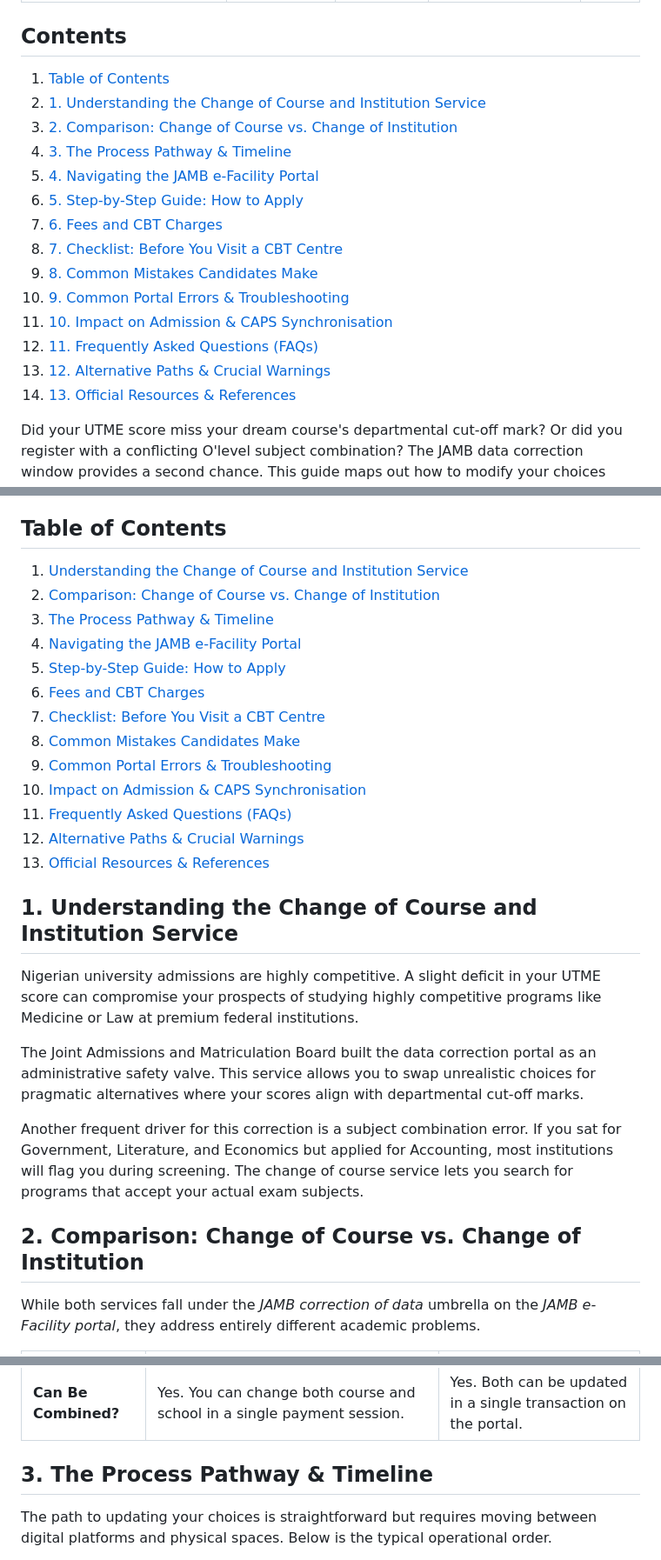
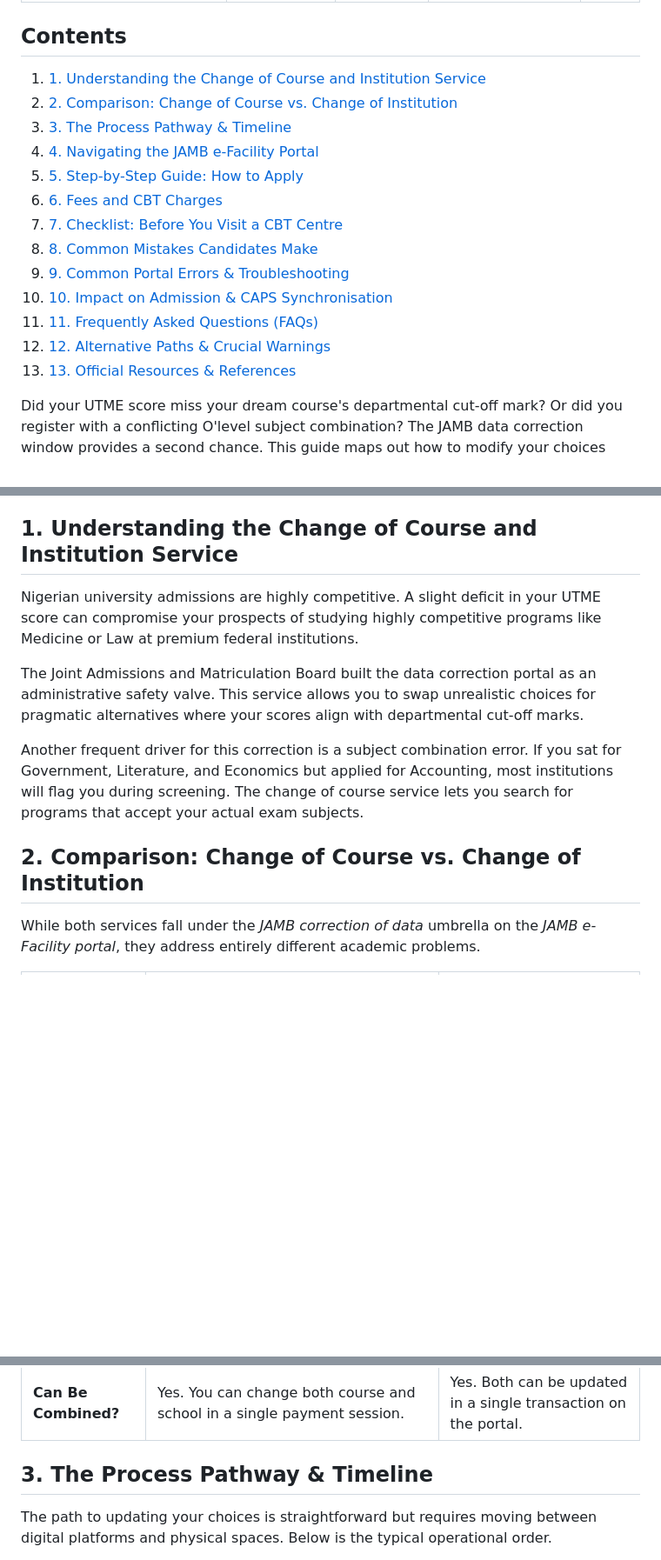
Before and after one commit to songroya247/UE-Blog, a Markdown page: content-queue/jamb-change-of-course-form.md, 3 parts joined by grey strips. Shown at 87% size. GitHub-like rendering; blank space fills up the shorter version.

```diff
--- a/content-queue/jamb-change-of-course-form.md
+++ b/content-queue/jamb-change-of-course-form.md
@@ -9,20 +9,19 @@ date: "TBD"
 <nav class="toc">
 <h2>Contents</h2>
 <ol>
-<li><a href="#table-of-contents">Table of Contents</a></li>
-<li><a href="#1-understanding-the-change-of-course-and-institution-service">1. Understanding the Change of Course and Institution Service</a></li>
-<li><a href="#2-comparison-change-of-course-vs-change-of-institution">2. Comparison: Change of Course vs. Change of Institution</a></li>
-<li><a href="#3-the-process-pathway-timeline">3. The Process Pathway & Timeline</a></li>
-<li><a href="#4-navigating-the-jamb-e-facility-portal">4. Navigating the JAMB e-Facility Portal</a></li>
-<li><a href="#5-step-by-step-guide-how-to-apply">5. Step-by-Step Guide: How to Apply</a></li>
-<li><a href="#6-fees-and-cbt-charges">6. Fees and CBT Charges</a></li>
-<li><a href="#7-checklist-before-you-visit-a-cbt-centre">7. Checklist: Before You Visit a CBT Centre</a></li>
-<li><a href="#8-common-mistakes-candidates-make">8. Common Mistakes Candidates Make</a></li>
-<li><a href="#9-common-portal-errors-troubleshooting">9. Common Portal Errors & Troubleshooting</a></li>
-<li><a href="#10-impact-on-admission-caps-synchronisation">10. Impact on Admission & CAPS Synchronisation</a></li>
-<li><a href="#11-frequently-asked-questions-faqs">11. Frequently Asked Questions (FAQs)</a></li>
-<li><a href="#12-alternative-paths-crucial-warnings">12. Alternative Paths & Crucial Warnings</a></li>
-<li><a href="#13-official-resources-references">13. Official Resources & References</a></li>
+<li><a href="#understanding-the-service">1. Understanding the Change of Course and Institution Service</a></li>
+<li><a href="#comparison-table">2. Comparison: Change of Course vs. Change of Institution</a></li>
+<li><a href="#process-timeline">3. The Process Pathway & Timeline</a></li>
+<li><a href="#navigating-portal">4. Navigating the JAMB e-Facility Portal</a></li>
+<li><a href="#step-by-step">5. Step-by-Step Guide: How to Apply</a></li>
+<li><a href="#fees-breakdown">6. Fees and CBT Charges</a></li>
+<li><a href="#before-you-pay-checklist">7. Checklist: Before You Visit a CBT Centre</a></li>
+<li><a href="#common-mistakes">8. Common Mistakes Candidates Make</a></li>
+<li><a href="#common-errors">9. Common Portal Errors & Troubleshooting</a></li>
+<li><a href="#caps-impact">10. Impact on Admission & CAPS Synchronisation</a></li>
+<li><a href="#faqs">11. Frequently Asked Questions (FAQs)</a></li>
+<li><a href="#alternative-paths">12. Alternative Paths & Crucial Warnings</a></li>
+<li><a href="#references">13. Official Resources & References</a></li>
 </ol>
 </nav>
 
@@ -38,34 +37,17 @@ date: "TBD"
 </ul>
 </div>
 
-<section id="table-of-contents">
-<h2>Table of Contents</h2>
-<ol>
-<li><a href="#understanding-the-service">Understanding the Change of Course and Institution Service</a></li>
-<li><a href="#comparison-table">Comparison: Change of Course vs. Change of Institution</a></li>
-<li><a href="#process-timeline">The Process Pathway & Timeline</a></li>
-<li><a href="#navigating-portal">Navigating the JAMB e-Facility Portal</a></li>
-<li><a href="#step-by-step">Step-by-Step Guide: How to Apply</a></li>
-<li><a href="#fees-breakdown">Fees and CBT Charges</a></li>
-<li><a href="#before-you-pay-checklist">Checklist: Before You Visit a CBT Centre</a></li>
-<li><a href="#common-mistakes">Common Mistakes Candidates Make</a></li>
-<li><a href="#common-errors">Common Portal Errors & Troubleshooting</a></li>
-<li><a href="#caps-impact">Impact on Admission & CAPS Synchronisation</a></li>
-<li><a href="#faqs">Frequently Asked Questions (FAQs)</a></li>
-<li><a href="#alternative-paths">Alternative Paths & Crucial Warnings</a></li>
-<li><a href="#references">Official Resources & References</a></li>
-</ol>
-</section>
-<section id="1-understanding-the-change-of-course-and-institution-service">
-<h2 id="understanding-the-service">1. Understanding the Change of Course and Institution Service</h2>
+<section id="understanding-the-service">
+<h2>1. Understanding the Change of Course and Institution Service</h2>
 <p>Nigerian university admissions are highly competitive. A slight deficit in your UTME score can compromise your prospects of studying highly competitive programs like Medicine or Law at premium federal institutions.</p>
 
 <p>The Joint Admissions and Matriculation Board built the data correction portal as an administrative safety valve. This service allows you to swap unrealistic choices for pragmatic alternatives where your scores align with departmental cut-off marks.</p>
 
 <p>Another frequent driver for this correction is a subject combination error. If you sat for Government, Literature, and Economics but applied for Accounting, most institutions will flag you during screening. The change of course service lets you search for programs that accept your actual exam subjects.</p>
 </section>
-<section id="2-comparison-change-of-course-vs-change-of-institution">
-<h2 id="comparison-table">2. Comparison: Change of Course vs. Change of Institution</h2>
+
+<section id="comparison-table">
+<h2>2. Comparison: Change of Course vs. Change of Institution</h2>
 <p>While both services fall under the <em>JAMB correction of data</em> umbrella on the <em>JAMB e-Facility portal</em>, they address entirely different academic problems.</p>
 
 <table>
@@ -105,8 +87,9 @@ date: "TBD"
 </tbody>
 </table>
 </section>
-<section id="3-the-process-pathway-timeline">
-<h2 id="process-timeline">3. The Process Pathway & Timeline</h2>
+
+<section id="process-timeline">
+<h2>3. The Process Pathway & Timeline</h2>
 <p>The path to updating your choices is straightforward but requires moving between digital platforms and physical spaces. Below is the typical operational order.</p>
 
 <ol class="steps">
```
Also changed, not shown: other parts of content-queue/jamb-change-of-course-form.md (+31 -21 lines).
